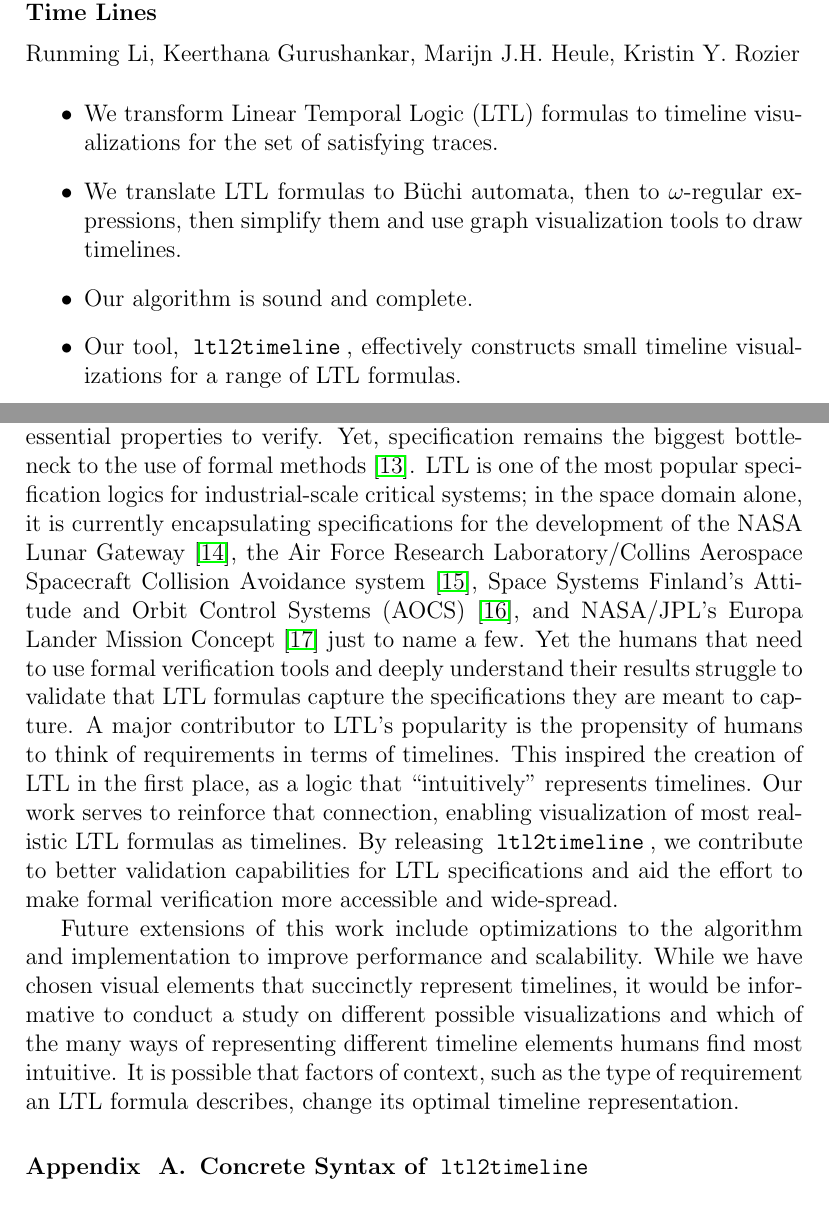
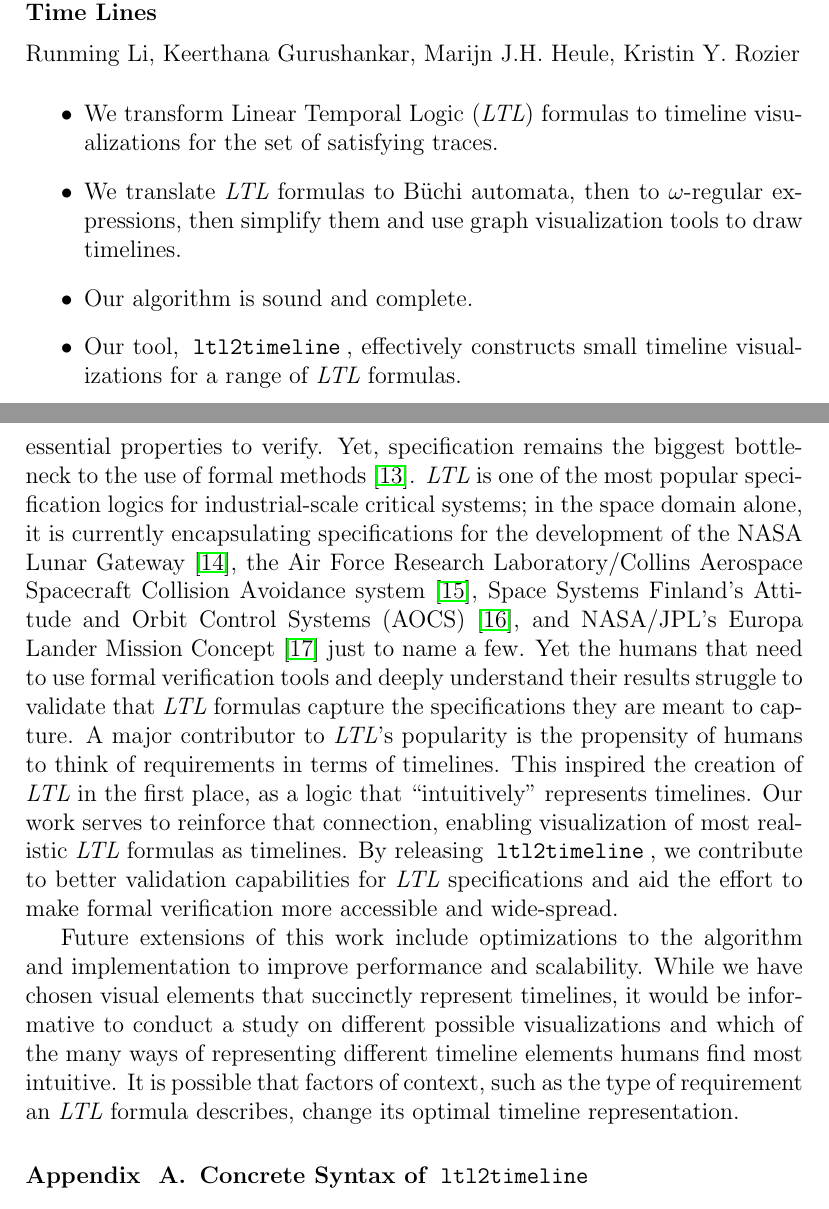
Before and after one commit to runmingl/ltl-explainability, a LaTeX paper (paper/main.tex): two parts of pages 1 and 19 of 22, joined at a grey line, cut so that both start at the same text. Compiled offline with pdfLaTeX.

Commit message:
minor change

```diff
--- a/paper/main.tex
+++ b/paper/main.tex
@@ -85,10 +85,10 @@
     \end{abstract}
 
     \begin{highlights}
-        \item We transform Linear Temporal Logic (LTL) formulas to timeline visualizations for the set of satisfying traces.
-        \item We translate LTL formulas to \Buchi automata, then to $\omega$-regular expressions, then simplify them and use graph visualization tools to draw timelines.
+        \item We transform Linear Temporal Logic (\ltl) formulas to timeline visualizations for the set of satisfying traces.
+        \item We translate \ltl\ formulas to \Buchi automata, then to $\omega$-regular expressions, then simplify them and use graph visualization tools to draw timelines.
         \item Our algorithm is sound and complete.
-        \item Our tool, \tool, effectively constructs small timeline visualizations for a range of LTL formulas.
+        \item Our tool, \tool, effectively constructs small timeline visualizations for a range of \ltl\ formulas.
     \end{highlights}
 
     \begin{keyword}
@@ -656,12 +656,12 @@ Based on our results, we propose the following questions for discussions and fut
 \end{itemize}
 
 \section{Conclusion}
-The Achilles heel of formal verification is specification; formal methods are only as effective at verification as their specifications are at describing the essential properties to verify. Yet, specification remains the biggest bottleneck to the use of formal methods \cite{Roz16}. LTL is one of the most popular specification logics for industrial-scale critical systems; in the space domain alone, it is currently encapsulating specifications for the development of the NASA Lunar Gateway \cite{DBR21}, the Air Force Research Laboratory/Collins Aerospace Spacecraft Collision Avoidance system \cite{HDWF21}, Space Systems Finland's Attitude and Orbit Control Systems (AOCS) \cite{ILLTV13}, and NASA/JPL's Europa Lander Mission Concept \cite{CDRWRWL22} just to name a few.
+The Achilles heel of formal verification is specification; formal methods are only as effective at verification as their specifications are at describing the essential properties to verify. Yet, specification remains the biggest bottleneck to the use of formal methods \cite{Roz16}. \ltl\ is one of the most popular specification logics for industrial-scale critical systems; in the space domain alone, it is currently encapsulating specifications for the development of the NASA Lunar Gateway \cite{DBR21}, the Air Force Research Laboratory/Collins Aerospace Spacecraft Collision Avoidance system \cite{HDWF21}, Space Systems Finland's Attitude and Orbit Control Systems (AOCS) \cite{ILLTV13}, and NASA/JPL's Europa Lander Mission Concept \cite{CDRWRWL22} just to name a few.
  %
-Yet the humans that need to use formal verification tools and deeply understand their results struggle to validate that LTL formulas capture the specifications they are meant to capture. A major contributor to LTL's popularity is the propensity of humans to think of requirements in terms of timelines. This inspired the creation of LTL in the first place, as a logic that ``intuitively'' represents timelines. Our work serves to reinforce that connection, enabling visualization of most realistic LTL formulas as timelines. By releasing \tool, we contribute to better validation capabilities for LTL specifications and aid the effort to make formal verification more accessible and wide-spread.
+Yet the humans that need to use formal verification tools and deeply understand their results struggle to validate that \ltl\ formulas capture the specifications they are meant to capture. A major contributor to \ltl's popularity is the propensity of humans to think of requirements in terms of timelines. This inspired the creation of \ltl\ in the first place, as a logic that ``intuitively'' represents timelines. Our work serves to reinforce that connection, enabling visualization of most realistic \ltl\ formulas as timelines. By releasing \tool, we contribute to better validation capabilities for \ltl\ specifications and aid the effort to make formal verification more accessible and wide-spread.
 %We hope that this will assist system designers in formulating error-free specifications and thus improve the effectiveness of verification tools for \ltl.
 
-Future extensions of this work include optimizations to the algorithm and implementation to improve performance and scalability. While we have chosen visual elements that succinctly represent timelines, it would be informative to conduct a study on different possible visualizations and which of the many ways of representing different timeline elements humans find most intuitive. It is possible that factors of context, such as the type of requirement an LTL formula describes, change its optimal timeline representation.
+Future extensions of this work include optimizations to the algorithm and implementation to improve performance and scalability. While we have chosen visual elements that succinctly represent timelines, it would be informative to conduct a study on different possible visualizations and which of the many ways of representing different timeline elements humans find most intuitive. It is possible that factors of context, such as the type of requirement an \ltl\ formula describes, change its optimal timeline representation.
 
 \appendix
 \section{Concrete Syntax of \tool} \label{sec:concrete-syntax}
```
Also changed, not shown: paper/main.tex (8 more changed lines).
